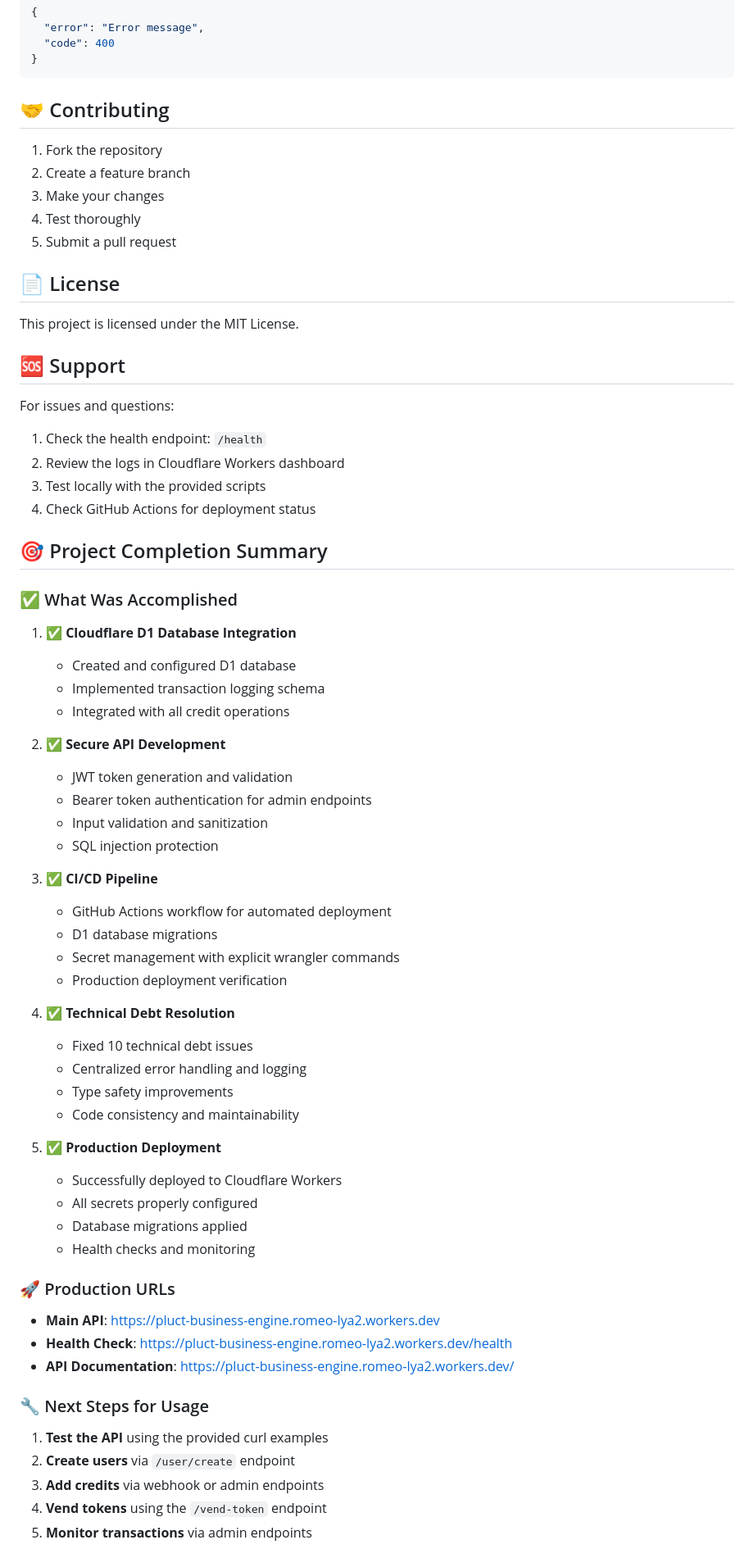
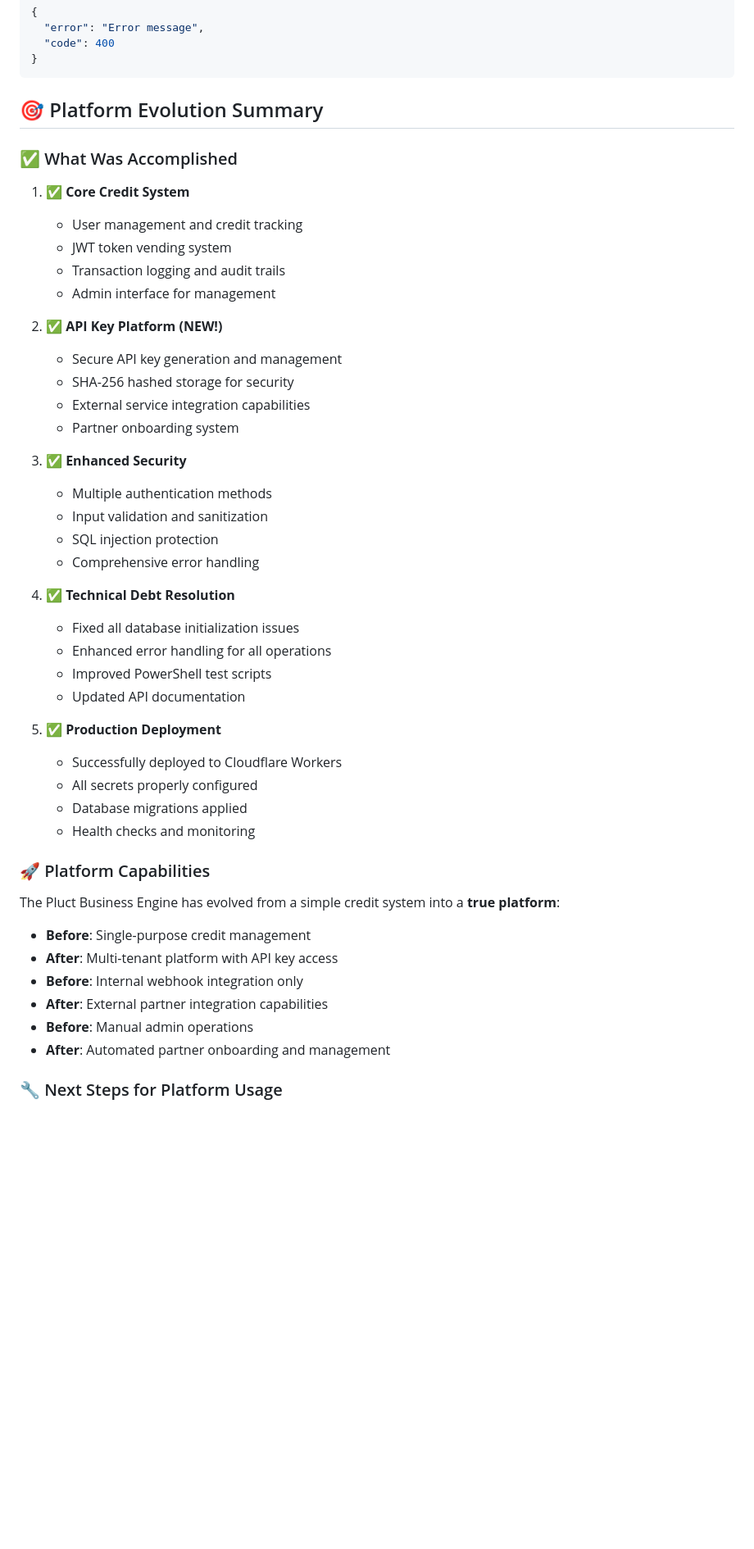
Before and after one commit to iamalbertly/pluct-business-engine, a Markdown page: README.md, the part around the change printed below. Shown: that part at 82% size. GitHub-like rendering; blank space fills up the shorter version.

````diff
--- a/README.md
+++ b/README.md
@@ -299,53 +317,33 @@ All endpoints return JSON responses with consistent error handling:
 }
 ```
 
-## 🤝 Contributing
-
-1. Fork the repository
-2. Create a feature branch
-3. Make your changes
-4. Test thoroughly
-5. Submit a pull request
-
-## 📄 License
-
-This project is licensed under the MIT License.
-
-## 🆘 Support
-
-For issues and questions:
-
-1. Check the health endpoint: `/health`
-2. Review the logs in Cloudflare Workers dashboard
-3. Test locally with the provided scripts
-4. Check GitHub Actions for deployment status
-
-## 🎯 Project Completion Summary
+## 🎯 Platform Evolution Summary
 
 ### ✅ What Was Accomplished
 
-1. **✅ Cloudflare D1 Database Integration**
-   - Created and configured D1 database
-   - Implemented transaction logging schema
-   - Integrated with all credit operations
+1. **✅ Core Credit System**
+   - User management and credit tracking
+   - JWT token vending system
+   - Transaction logging and audit trails
+   - Admin interface for management
 
-2. **✅ Secure API Development**
-   - JWT token generation and validation
-   - Bearer token authentication for admin endpoints
+2. **✅ API Key Platform (NEW!)**
+   - Secure API key generation and management
+   - SHA-256 hashed storage for security
+   - External service integration capabilities
+   - Partner onboarding system
+
+3. **✅ Enhanced Security**
+   - Multiple authentication methods
    - Input validation and sanitization
    - SQL injection protection
-
-3. **✅ CI/CD Pipeline**
-   - GitHub Actions workflow for automated deployment
-   - D1 database migrations
-   - Secret management with explicit wrangler commands
-   - Production deployment verification
+   - Comprehensive error handling
 
 4. **✅ Technical Debt Resolution**
-   - Fixed 10 technical debt issues
-   - Centralized error handling and logging
-   - Type safety improvements
-   - Code consistency and maintainability
+   - Fixed all database initialization issues
+   - Enhanced error handling for all operations
+   - Improved PowerShell test scripts
+   - Updated API documentation
 
 5. **✅ Production Deployment**
    - Successfully deployed to Cloudflare Workers
@@ -353,17 +351,16 @@ For issues and questions:
    - Database migrations applied
    - Health checks and monitoring
 
-### 🚀 Production URLs
+### 🚀 Platform Capabilities
 
-- **Main API**: https://pluct-business-engine.romeo-lya2.workers.dev
-- **Health Check**: https://pluct-business-engine.romeo-lya2.workers.dev/health
-- **API Documentation**: https://pluct-business-engine.romeo-lya2.workers.dev/
+The Pluct Business Engine has evolved from a simple credit system into a **true platform**:
 
-### 🔧 Next Steps for Usage
+- **Before**: Single-purpose credit management
+- **After**: Multi-tenant platform with API key access
+- **Before**: Internal webhook integration only
+- **After**: External partner integration capabilities
+- **Before**: Manual admin operations
+- **After**: Automated partner onboarding and management
 
-1. **Test the API** using the provided curl examples
-2. **Create users** via `/user/create` endpoint
-3. **Add credits** via webhook or admin endpoints
-4. **Vend tokens** using the `/vend-token` endpoint
-5. **Monitor transactions** via admin endpoints
+### 🔧 Next Steps for Platform Usage
 
````
Also changed, not shown: other parts of README.md (+119 -94 lines).
